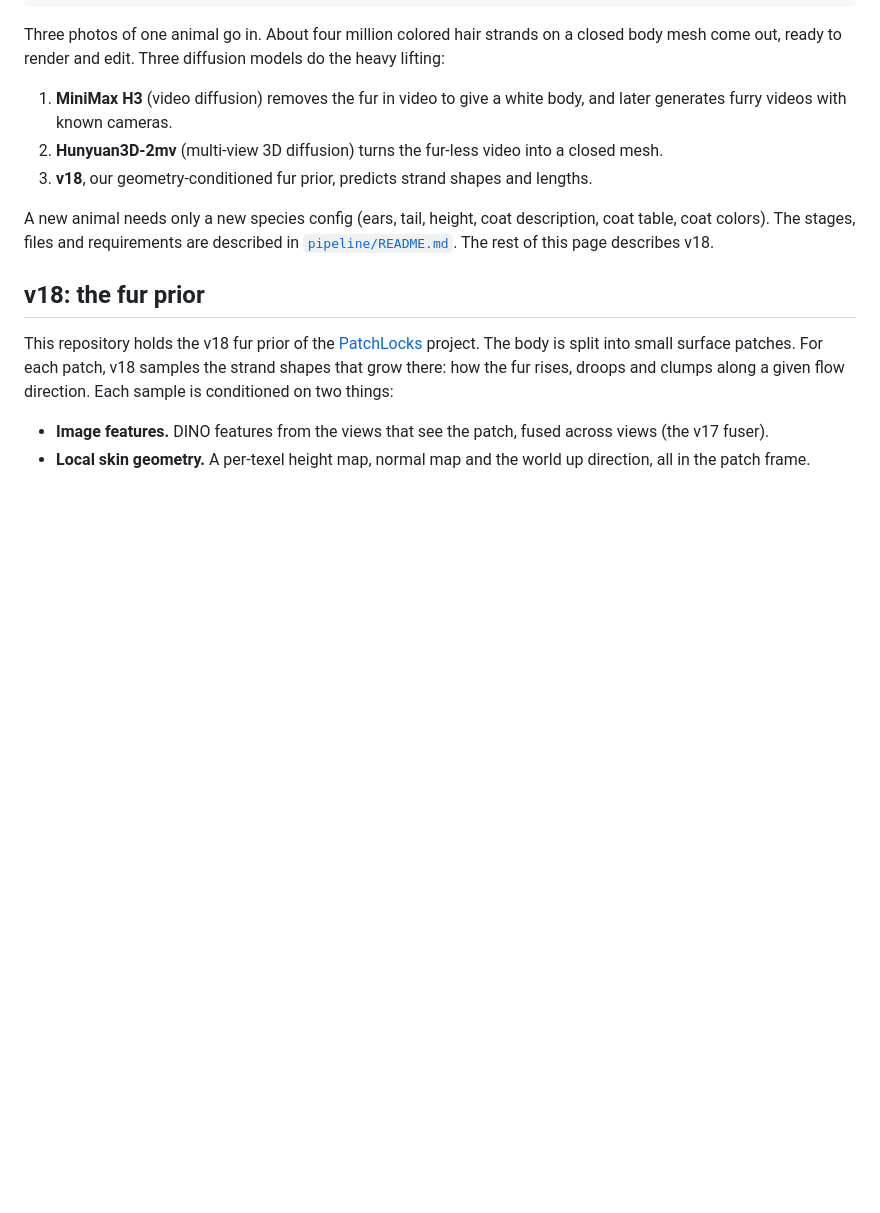
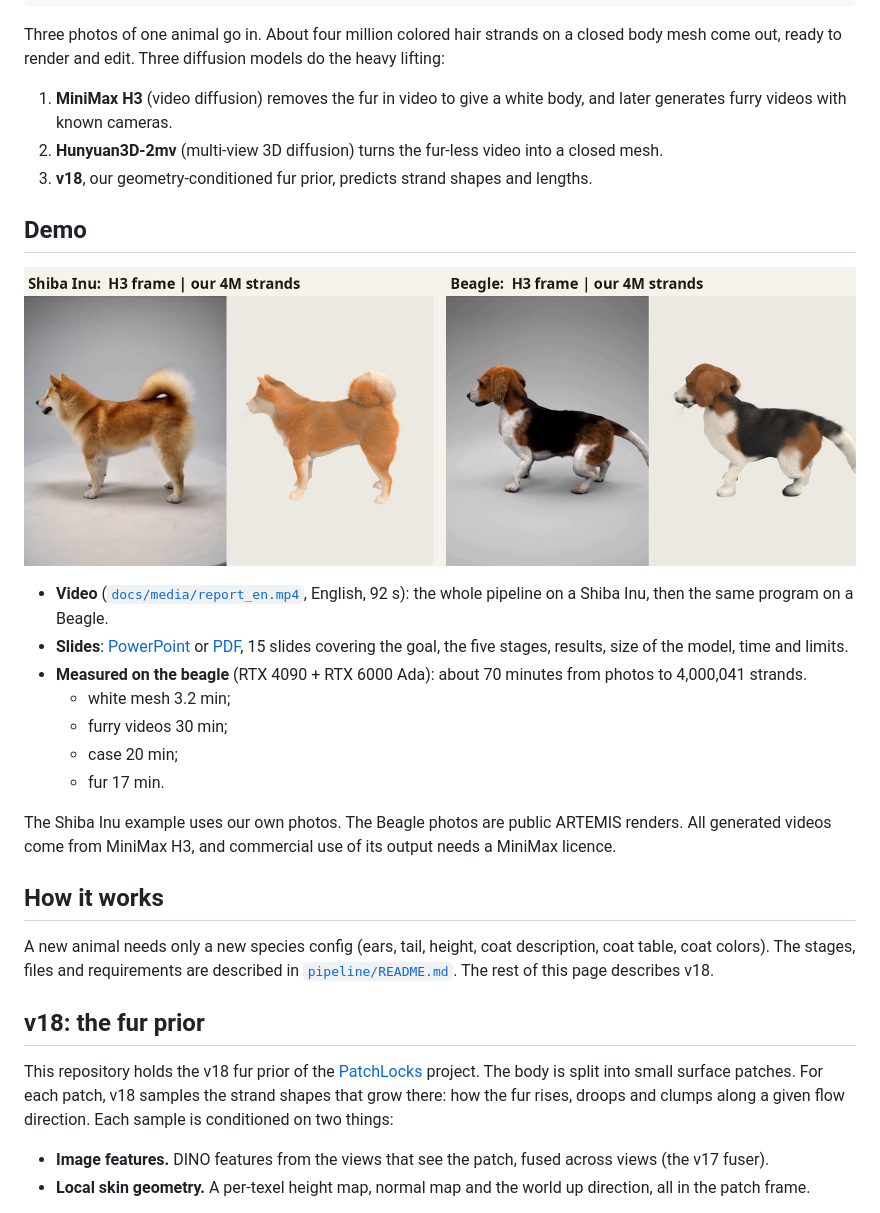
Before and after one commit to CCdydy/diffusion_pet, a Markdown page: README.md, the part around the change. Drawn GitHub-style; pictures changed too: docs/media/report_poster.jpg (added); blank space fills up the shorter version.

Commit message:
Add the project-report video and slides
docs/media holds the English demo video (Shiba Inu and Beagle through
the same program), the 15-slide deck as PowerPoint and PDF, and a poster
image; the README opens with a Demo section linking them and the
measured time on the beagle.

Co-Authored-By: Claude Opus 5.5 <noreply@anthropic.com>

```diff
--- a/README.md
+++ b/README.md
@@ -11,6 +11,22 @@ Three photos of one animal go in. About four million colored hair strands on a c
 1. **MiniMax H3** (video diffusion) removes the fur in video to give a white body, and later generates furry videos with known cameras.
 2. **Hunyuan3D-2mv** (multi-view 3D diffusion) turns the fur-less video into a closed mesh.
 3. **v18**, our geometry-conditioned fur prior, predicts strand shapes and lengths.
+
+## Demo
+
+[![Shiba Inu and Beagle: H3 frame next to our reconstructed strands, same camera](docs/media/report_poster.jpg)](docs/media/report_en.mp4)
+
+- **Video** ([`docs/media/report_en.mp4`](docs/media/report_en.mp4), English, 92 s): the whole pipeline on a Shiba Inu, then the same program on a Beagle.
+- **Slides**: [PowerPoint](docs/media/diffusion_pet_report.pptx) or [PDF](docs/media/diffusion_pet_report.pdf), 15 slides covering the goal, the five stages, results, size of the model, time and limits.
+- **Measured on the beagle** (RTX 4090 + RTX 6000 Ada): about 70 minutes from photos to 4,000,041 strands.
+  - white mesh 3.2 min;
+  - furry videos 30 min;
+  - case 20 min;
+  - fur 17 min.
+
+The Shiba Inu example uses our own photos. The Beagle photos are public ARTEMIS renders. All generated videos come from MiniMax H3, and commercial use of its output needs a MiniMax licence.
+
+## How it works
 
 A new animal needs only a new species config (ears, tail, height, coat description, coat table, coat colors). The stages, files and requirements are described in [`pipeline/README.md`](pipeline/README.md). The rest of this page describes v18.
 
```
Also changed, not shown: 3 other files.
